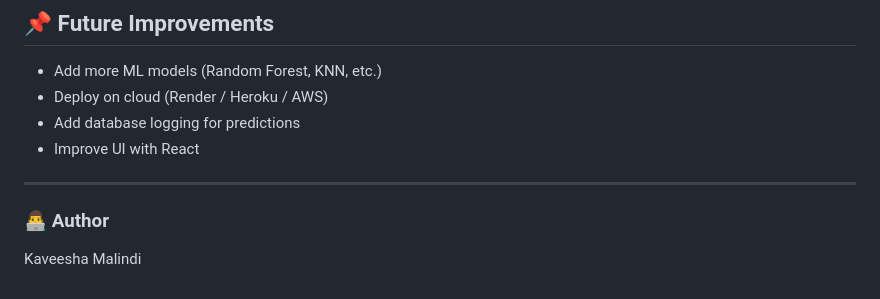
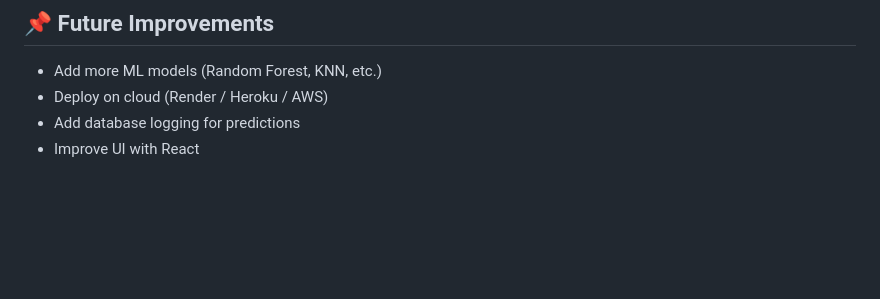
Before and after one commit to Kaveeshamalindi/Iris-Flower-AI-Classifier, a Markdown page: README.md, the part around the change. GitHub-like rendering; blank space fills up the shorter version.

Commit message:
Update README to remove author and refine improvements
Removed author information and adjusted future improvements section.

```diff
--- a/README.md
+++ b/README.md
@@ -207,9 +207,3 @@ Confusion Matrix
 - Deploy on cloud (Render / Heroku / AWS)
 - Add database logging for predictions
 - Improve UI with React
-
----
-
-### 👨‍💻 Author
-
-Kaveesha Malindi
```
